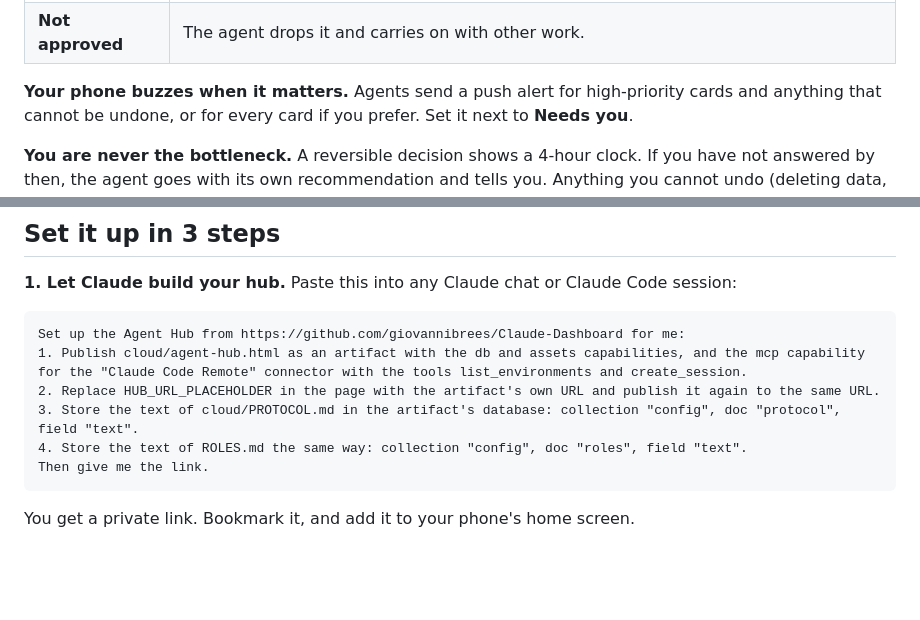
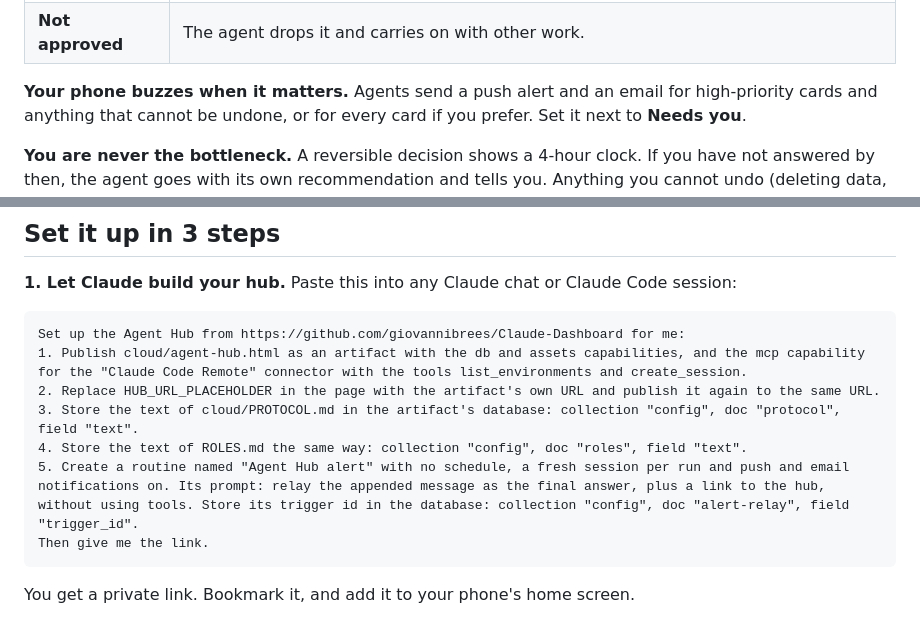
Before and after one commit to giovannibrees/Claude-Dashboard, a Markdown page: README.md, 2 parts joined by grey strips. Rendered like a GitHub page; blank space fills up the shorter version.

````diff
--- a/README.md
+++ b/README.md
@@ -83,7 +83,7 @@ not a description of it.
 | **More info** | The agent comes back with the missing facts. |
 | **Not approved** | The agent drops it and carries on with other work. |
 
-**Your phone buzzes when it matters.** Agents send a push alert for high-priority cards and
+**Your phone buzzes when it matters.** Agents send a push alert and an email for high-priority cards and
 anything that cannot be undone, or for every card if you prefer. Set it next to **Needs you**.
 
 **You are never the bottleneck.** A reversible decision shows a 4-hour clock. If you have not
@@ -260,6 +260,7 @@ Set up the Agent Hub from https://github.com/giovannibrees/Claude-Dashboard for
 2. Replace HUB_URL_PLACEHOLDER in the page with the artifact's own URL and publish it again to the same URL.
 3. Store the text of cloud/PROTOCOL.md in the artifact's database: collection "config", doc "protocol", field "text".
 4. Store the text of ROLES.md the same way: collection "config", doc "roles", field "text".
+5. Create a routine named "Agent Hub alert" with no schedule, a fresh session per run and push and email notifications on. Its prompt: relay the appended message as the final answer, plus a link to the hub, without using tools. Store its trigger id in the database: collection "config", doc "alert-relay", field "trigger_id".
 Then give me the link.
 ```
 
````
Also changed, not shown: cloud/PROTOCOL.md (+6 -4 lines), docs/MANUAL.md (+8 -4 lines).
